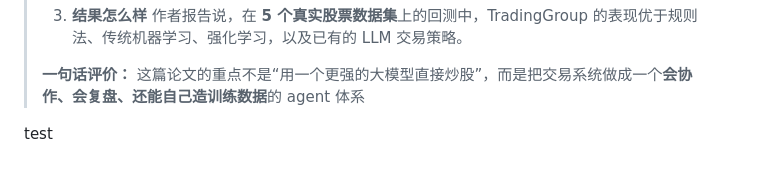
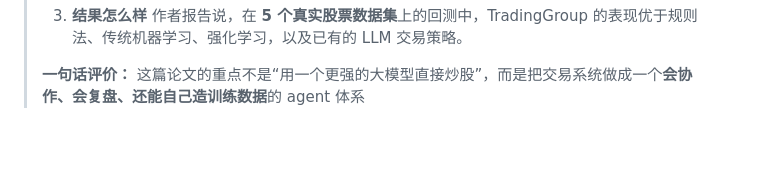
Before and after one commit to alexhegit/sovereign-IQ, a Markdown page: shangjr/shangjr_research.md, the part around the change. Rendered like a GitHub page; blank space fills up the shorter version.

Commit message:
Revert "test for git"
This reverts commit 7a6090339ee0dd887e2383f983fdbbb9fe251a07.

```diff
--- a/shangjr/shangjr_research.md
+++ b/shangjr/shangjr_research.md
@@ -161,6 +161,3 @@ OpenClaw 金融投资配置模板
 >
 > **一句话评价：**
 >  这篇论文的重点不是“用一个更强的大模型直接炒股”，而是把交易系统做成一个**会协作、会复盘、还能自己造训练数据**的 agent 体系
-
-
-test
```
